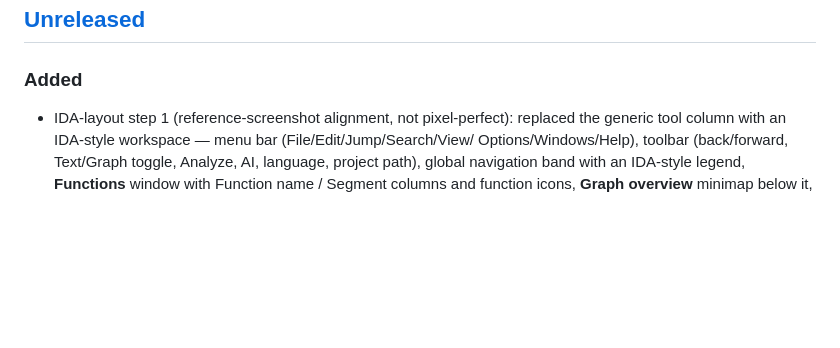
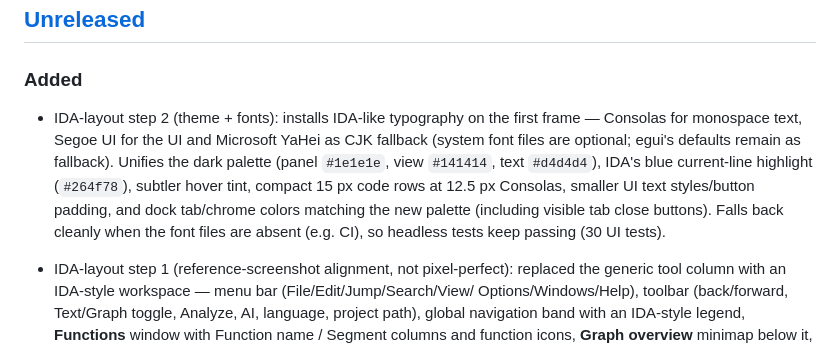
Before and after one commit to qux-bbb/ReCraft, a Markdown page: CHANGELOG.md, the part around the change. Rendered like a GitHub page; blank space fills up the shorter version.

```diff
--- a/CHANGELOG.md
+++ b/CHANGELOG.md
@@ -8,6 +8,15 @@ and this project adheres to [Semantic Versioning](https://semver.org/spec/v2.0.0
 ## [Unreleased]
 
 ### Added
+
+- IDA-layout step 2 (theme + fonts): installs IDA-like typography on the first frame —
+  Consolas for monospace text, Segoe UI for the UI and Microsoft YaHei as CJK fallback
+  (system font files are optional; egui's defaults remain as fallback). Unifies the dark
+  palette (panel `#1e1e1e`, view `#141414`, text `#d4d4d4`), IDA's blue current-line
+  highlight (`#264f78`), subtler hover tint, compact 15 px code rows at 12.5 px Consolas,
+  smaller UI text styles/button padding, and dock tab/chrome colors matching the new
+  palette (including visible tab close buttons). Falls back cleanly when the font files are
+  absent (e.g. CI), so headless tests keep passing (30 UI tests).
 
 - IDA-layout step 1 (reference-screenshot alignment, not pixel-perfect): replaced the
   generic tool column with an IDA-style workspace — menu bar (File/Edit/Jump/Search/View/
```
Also changed, not shown: docs/images/ida-layout.png, 1 other file.
